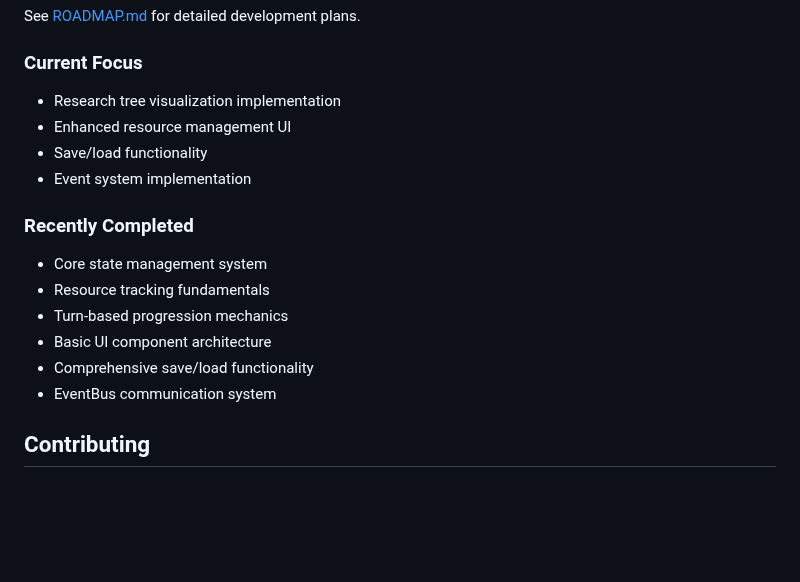
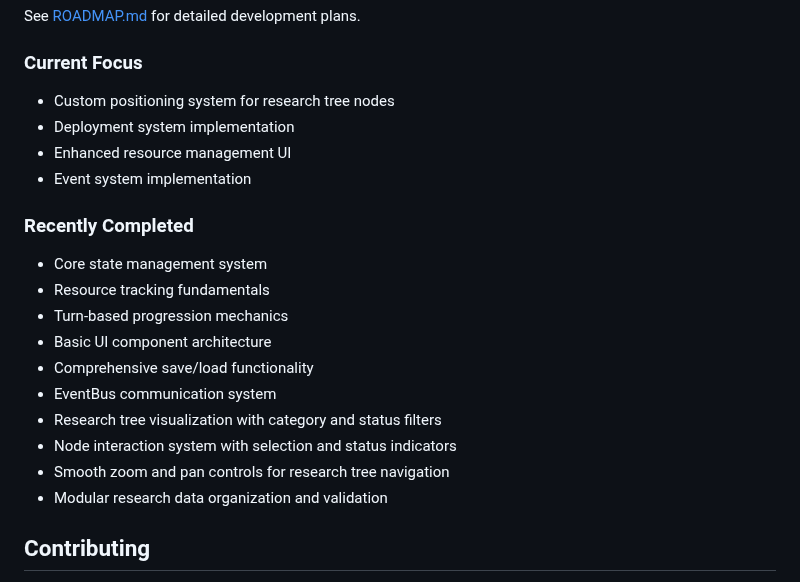
Before and after one commit to ddisisto/si, a Markdown page: README.md, the part around the change. GitHub-like rendering; blank space fills up the shorter version.

Commit message:
docs: update ROADMAP and README to reflect recent progress
- Mark additional completed tasks in ROADMAP.md
- Add research tree visualization achievements to README
- Update current focus section to reflect new priorities
- Document status and category filters implementation

🤖 Generated with [Claude Code](https://claude.ai/code)

Co-Authored-By: Claude <noreply@anthropic.com>

```diff
--- a/README.md
+++ b/README.md
@@ -111,9 +111,9 @@ SuperInt++ uses a modular architecture with unidirectional data flow:
 See [ROADMAP.md](ROADMAP.md) for detailed development plans.
 
 ### Current Focus
-- Research tree visualization implementation
+- Custom positioning system for research tree nodes
+- Deployment system implementation
 - Enhanced resource management UI
-- Save/load functionality
 - Event system implementation
 
 ### Recently Completed
@@ -123,6 +123,10 @@ See [ROADMAP.md](ROADMAP.md) for detailed development plans.
 - Basic UI component architecture
 - Comprehensive save/load functionality
 - EventBus communication system
+- Research tree visualization with category and status filters
+- Node interaction system with selection and status indicators
+- Smooth zoom and pan controls for research tree navigation
+- Modular research data organization and validation
 
 ## Contributing
 
```
Also changed, not shown: ROADMAP.md (+2 -1 lines).
